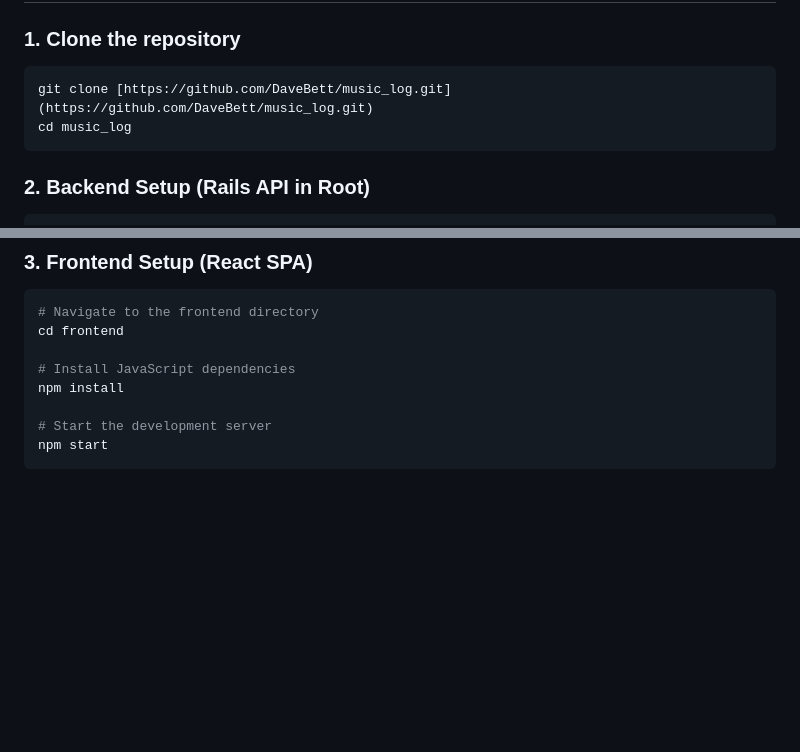
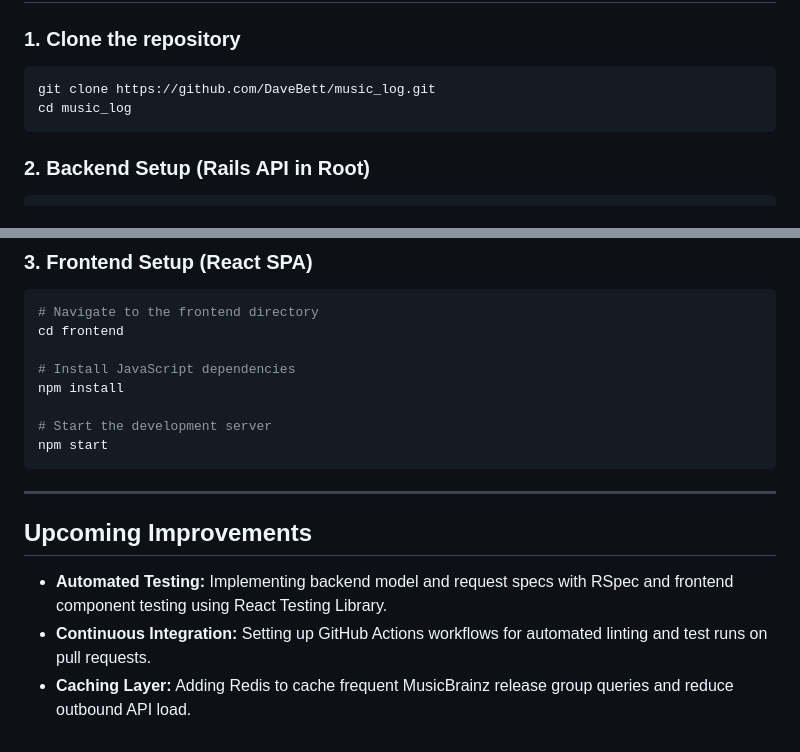
Before and after one commit to DaveBett/music_log, a Markdown page: README.md, 2 parts joined by grey strips. Drawn GitHub-style; blank space fills up the shorter version.

Commit message:
Update README with upcoming improvements section
Added section for upcoming improvements including automated testing, CI, and caching layer.

````diff
--- a/README.md
+++ b/README.md
@@ -66,7 +66,7 @@ Ensure you have the following installed locally:
 
 ### 1. Clone the repository
 ```bash
-git clone [https://github.com/DaveBett/music_log.git](https://github.com/DaveBett/music_log.git)
+git clone https://github.com/DaveBett/music_log.git
 cd music_log
 ```
 ### 2. Backend Setup (Rails API in Root)
@@ -96,3 +96,11 @@ npm install
 # Start the development server
 npm start
 ```
+
+---
+
+## Upcoming Improvements
+
+* **Automated Testing:** Implementing backend model and request specs with RSpec and frontend component testing using React Testing Library.
+* **Continuous Integration:** Setting up GitHub Actions workflows for automated linting and test runs on pull requests.
+* **Caching Layer:** Adding Redis to cache frequent MusicBrainz release group queries and reduce outbound API load.
````
